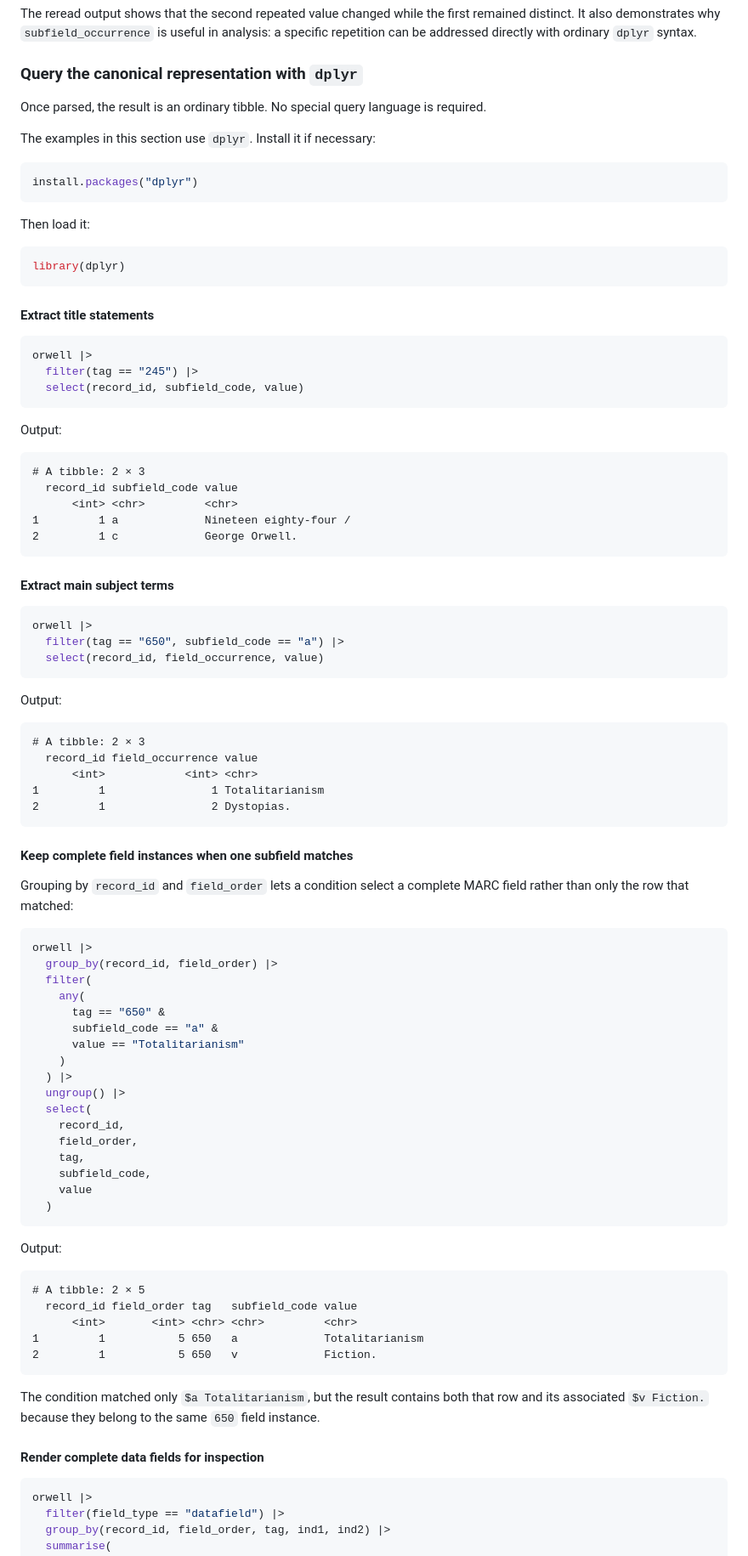
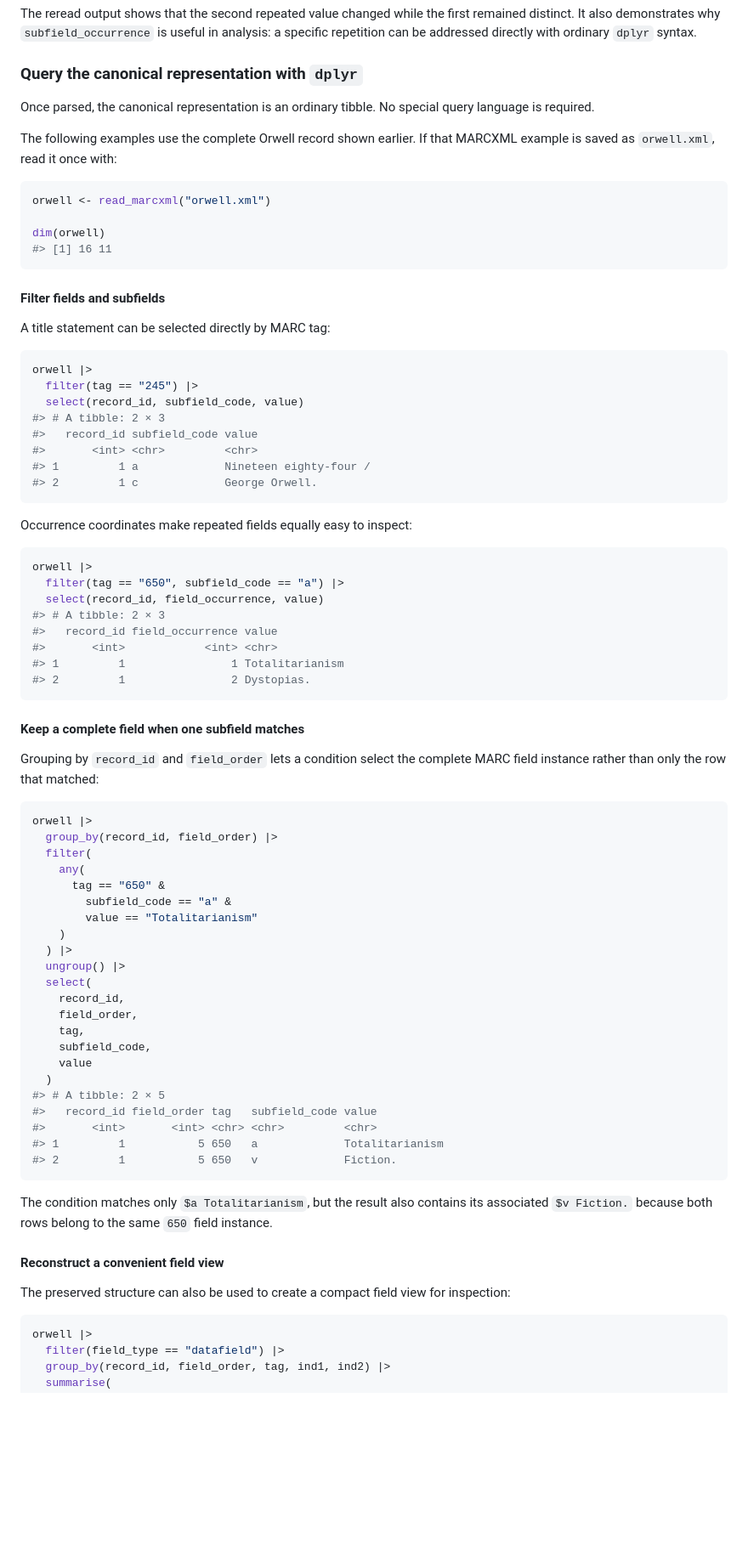
Before and after one commit to larry77/marcxmlr, a Markdown page: README.md, the part around one of its changes. Shown at 85% size. Rendered like a GitHub page; blank space fills up the shorter version.

Commit message:
Restructure documentation around MARC data model and round trip workflow

````diff
--- a/README.md
+++ b/README.md
@@ -480,59 +442,51 @@ analysis: a specific repetition can be addressed directly with ordinary
 
 ### Query the canonical representation with `dplyr`
 
-Once parsed, the result is an ordinary tibble. No special query language is required.
+Once parsed, the canonical representation is an ordinary tibble. No special
+query language is required.
 
-The examples in this section use `dplyr`. Install it if necessary:
+The following examples use the complete Orwell record shown earlier. If that
+MARCXML example is saved as `orwell.xml`, read it once with:
 
 ```r
-install.packages("dplyr")
+orwell <- read_marcxml("orwell.xml")
+
+dim(orwell)
+#> [1] 16 11
 ```
 
-Then load it:
+#### Filter fields and subfields
 
-```r
-library(dplyr)
-```
-
-#### Extract title statements
+A title statement can be selected directly by MARC tag:
 
 ```r
 orwell |>
   filter(tag == "245") |>
   select(record_id, subfield_code, value)
+#> # A tibble: 2 × 3
+#>   record_id subfield_code value
+#>       <int> <chr>         <chr>
+#> 1         1 a             Nineteen eighty-four /
+#> 2         1 c             George Orwell.
 ```
 
-Output:
-
-```text
-# A tibble: 2 × 3
-  record_id subfield_code value
-      <int> <chr>         <chr>
-1         1 a             Nineteen eighty-four /
-2         1 c             George Orwell.
-```
-
-#### Extract main subject terms
+Occurrence coordinates make repeated fields equally easy to inspect:
 
 ```r
 orwell |>
   filter(tag == "650", subfield_code == "a") |>
   select(record_id, field_occurrence, value)
+#> # A tibble: 2 × 3
+#>   record_id field_occurrence value
+#>       <int>            <int> <chr>
+#> 1         1                1 Totalitarianism
+#> 2         1                2 Dystopias.
 ```
 
-Output:
+#### Keep a complete field when one subfield matches
 
-```text
-# A tibble: 2 × 3
-  record_id field_occurrence value
-      <int>            <int> <chr>
-1         1                1 Totalitarianism
-2         1                2 Dystopias.
-```
-
-#### Keep complete field instances when one subfield matches
-
-Grouping by `record_id` and `field_order` lets a condition select a complete MARC field rather than only the row that matched:
+Grouping by `record_id` and `field_order` lets a condition select the complete
+MARC field instance rather than only the row that matched:
 
 ```r
 orwell |>
@@ -540,8 +494,8 @@ orwell |>
   filter(
     any(
       tag == "650" &
-      subfield_code == "a" &
-      value == "Totalitarianism"
+        subfield_code == "a" &
+        value == "Totalitarianism"
     )
   ) |>
   ungroup() |>
@@ -552,21 +506,21 @@ orwell |>
     subfield_code,
     value
   )
+#> # A tibble: 2 × 5
+#>   record_id field_order tag   subfield_code value
+#>       <int>       <int> <chr> <chr>         <chr>
+#> 1         1           5 650   a             Totalitarianism
+#> 2         1           5 650   v             Fiction.
 ```
 
-Output:
+The condition matches only `$a Totalitarianism`, but the result also contains
+its associated `$v Fiction.` because both rows belong to the same `650` field
+instance.
 
-```text
-# A tibble: 2 × 5
-  record_id field_order tag   subfield_code value
-      <int>       <int> <chr> <chr>         <chr>
-1         1           5 650   a             Totalitarianism
-2         1           5 650   v             Fiction.
-```
+#### Reconstruct a convenient field view
 
-The condition matched only `$a Totalitarianism`, but the result contains both that row and its associated `$v Fiction.` because they belong to the same `650` field instance.
-
-#### Render complete data fields for inspection
+The preserved structure can also be used to create a compact field view for
+inspection:
 
 ```r
 orwell |>
````
Also changed, not shown: other parts of README.md (+178 -221 lines).
